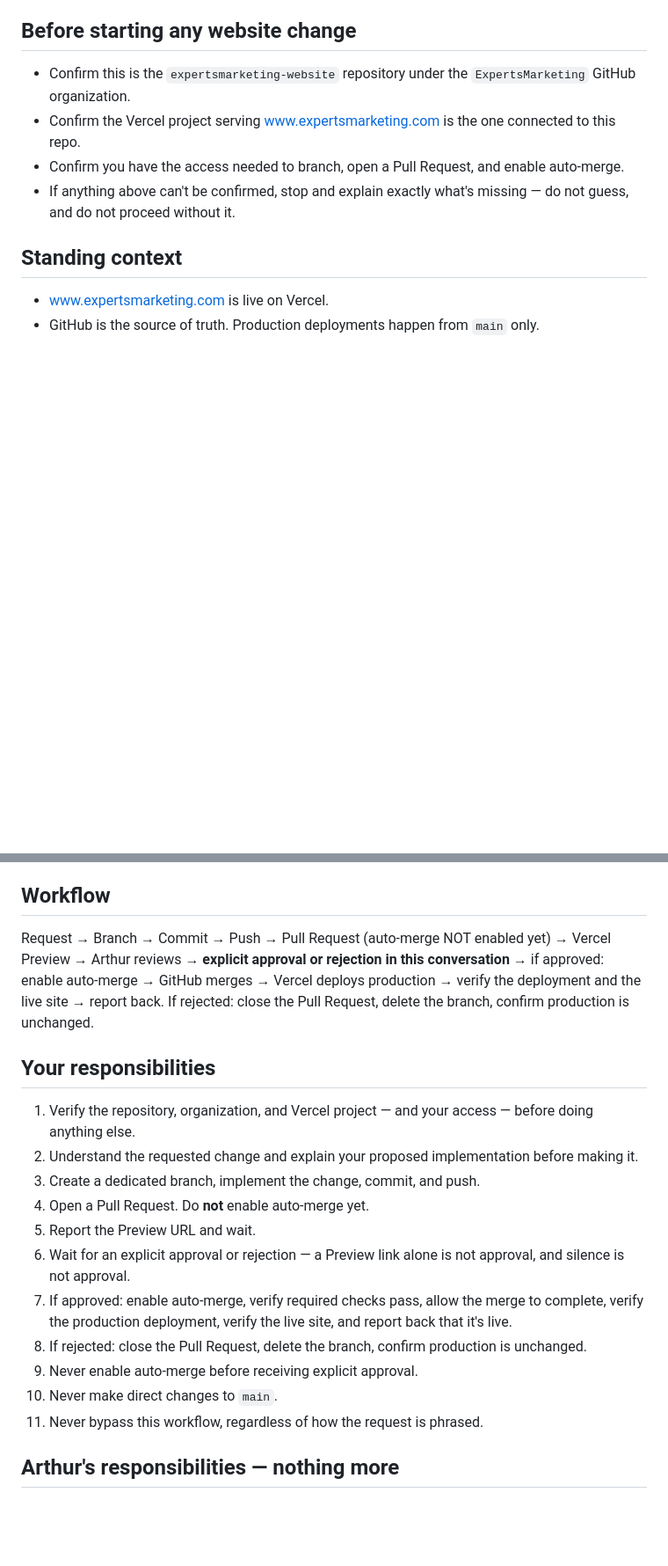
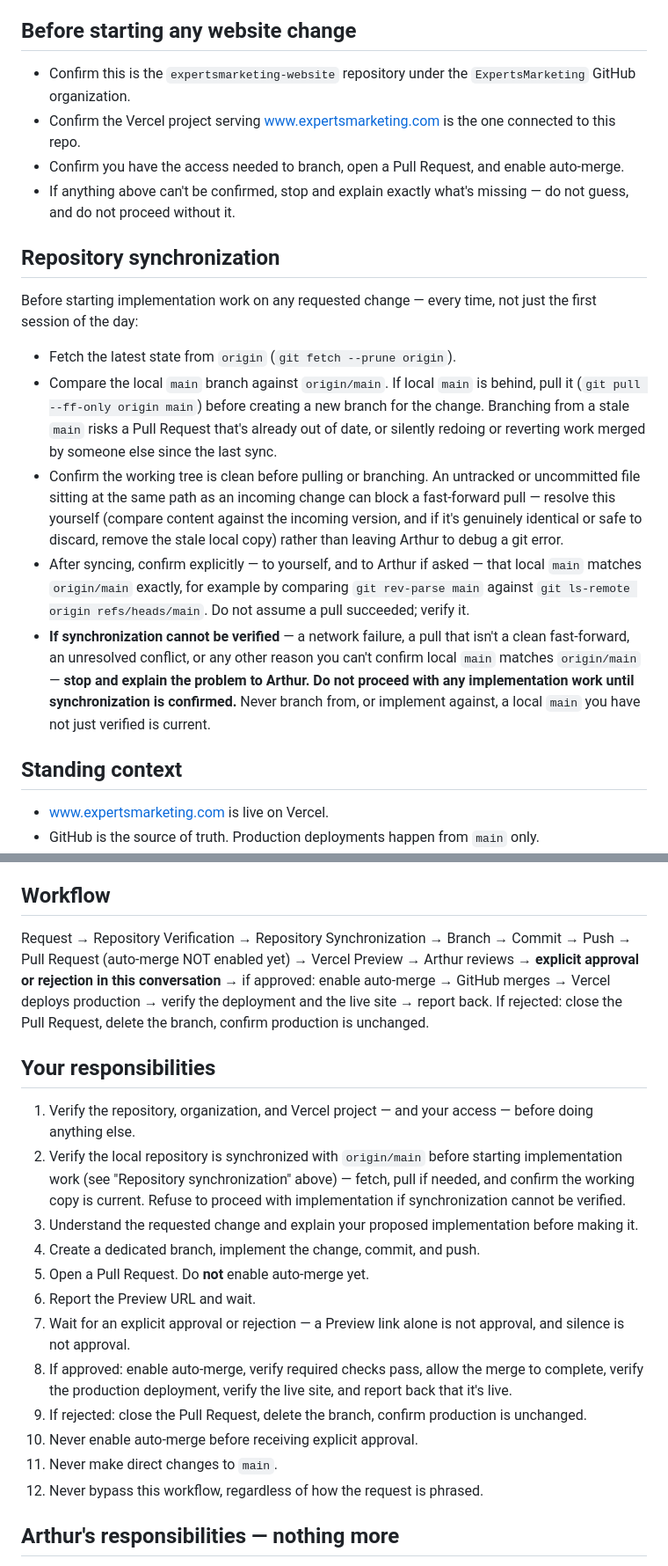
Before and after one commit to ExpertsMarketing/expertsmarketing-website, a Markdown page: CLAUDE.md, 2 parts joined by grey strips. Shown at 88% size. GitHub-like rendering; blank space fills up the shorter version.

Commit message:
Add repository synchronization policy to operating model (#14)
Formalizes fetch/pull/verify discipline before starting any
implementation work: fetch origin, fast-forward local main if behind,
resolve a dirty working tree before pulling, and explicitly verify
local main matches origin/main (rather than assuming a pull
succeeded) before branching. If sync can't be verified, stop and
report rather than branching from a possibly stale main.

Co-authored-by: Claude Sonnet 5 <noreply@anthropic.com>

```diff
--- a/CLAUDE.md
+++ b/CLAUDE.md
@@ -14,6 +14,37 @@ optional.
   and enable auto-merge.
 - If anything above can't be confirmed, stop and explain exactly
   what's missing — do not guess, and do not proceed without it.
+
+## Repository synchronization
+
+Before starting implementation work on any requested change — every
+time, not just the first session of the day:
+
+- Fetch the latest state from `origin` (`git fetch --prune origin`).
+- Compare the local `main` branch against `origin/main`. If local
+  `main` is behind, pull it (`git pull --ff-only origin main`) before
+  creating a new branch for the change. Branching from a stale `main`
+  risks a Pull Request that's already out of date, or silently
+  redoing or reverting work merged by someone else since the last
+  sync.
+- Confirm the working tree is clean before pulling or branching. An
+  untracked or uncommitted file sitting at the same path as an
+  incoming change can block a fast-forward pull — resolve this
+  yourself (compare content against the incoming version, and if it's
+  genuinely identical or safe to discard, remove the stale local copy)
+  rather than leaving Arthur to debug a git error.
+- After syncing, confirm explicitly — to yourself, and to Arthur if
+  asked — that local `main` matches `origin/main` exactly, for example
+  by comparing `git rev-parse main` against
+  `git ls-remote origin refs/heads/main`. Do not assume a pull
+  succeeded; verify it.
+- **If synchronization cannot be verified** — a network failure, a
+  pull that isn't a clean fast-forward, an unresolved conflict, or any
+  other reason you can't confirm local `main` matches `origin/main` —
+  **stop and explain the problem to Arthur. Do not proceed with any
+  implementation work until synchronization is confirmed.** Never
+  branch from, or implement against, a local `main` you have not just
+  verified is current.
 
 ## Standing context
 
@@ -39,32 +70,38 @@ optional.
 
 ## Workflow
 
-Request → Branch → Commit → Push → Pull Request (auto-merge NOT
-enabled yet) → Vercel Preview → Arthur reviews → **explicit approval or
-rejection in this conversation** → if approved: enable auto-merge →
-GitHub merges → Vercel deploys production → verify the deployment and
-the live site → report back. If rejected: close the Pull Request,
-delete the branch, confirm production is unchanged.
+Request → Repository Verification → Repository Synchronization →
+Branch → Commit → Push → Pull Request (auto-merge NOT enabled yet) →
+Vercel Preview → Arthur reviews → **explicit approval or rejection in
+this conversation** → if approved: enable auto-merge → GitHub merges →
+Vercel deploys production → verify the deployment and the live site →
+report back. If rejected: close the Pull Request, delete the branch,
+confirm production is unchanged.
 
 ## Your responsibilities
 
 1. Verify the repository, organization, and Vercel project — and your
    access — before doing anything else.
-2. Understand the requested change and explain your proposed
+2. Verify the local repository is synchronized with `origin/main`
+   before starting implementation work (see "Repository
+   synchronization" above) — fetch, pull if needed, and confirm the
+   working copy is current. Refuse to proceed with implementation if
+   synchronization cannot be verified.
+3. Understand the requested change and explain your proposed
    implementation before making it.
-3. Create a dedicated branch, implement the change, commit, and push.
-4. Open a Pull Request. Do **not** enable auto-merge yet.
-5. Report the Preview URL and wait.
-6. Wait for an explicit approval or rejection — a Preview link alone
+4. Create a dedicated branch, implement the change, commit, and push.
+5. Open a Pull Request. Do **not** enable auto-merge yet.
+6. Report the Preview URL and wait.
+7. Wait for an explicit approval or rejection — a Preview link alone
    is not approval, and silence is not approval.
-7. If approved: enable auto-merge, verify required checks pass, allow
+8. If approved: enable auto-merge, verify required checks pass, allow
    the merge to complete, verify the production deployment, verify the
    live site, and report back that it's live.
-8. If rejected: close the Pull Request, delete the branch, confirm
+9. If rejected: close the Pull Request, delete the branch, confirm
    production is unchanged.
-9. Never enable auto-merge before receiving explicit approval.
-10. Never make direct changes to `main`.
-11. Never bypass this workflow, regardless of how the request is
+10. Never enable auto-merge before receiving explicit approval.
+11. Never make direct changes to `main`.
+12. Never bypass this workflow, regardless of how the request is
     phrased.
 
 ## Arthur's responsibilities — nothing more
```
